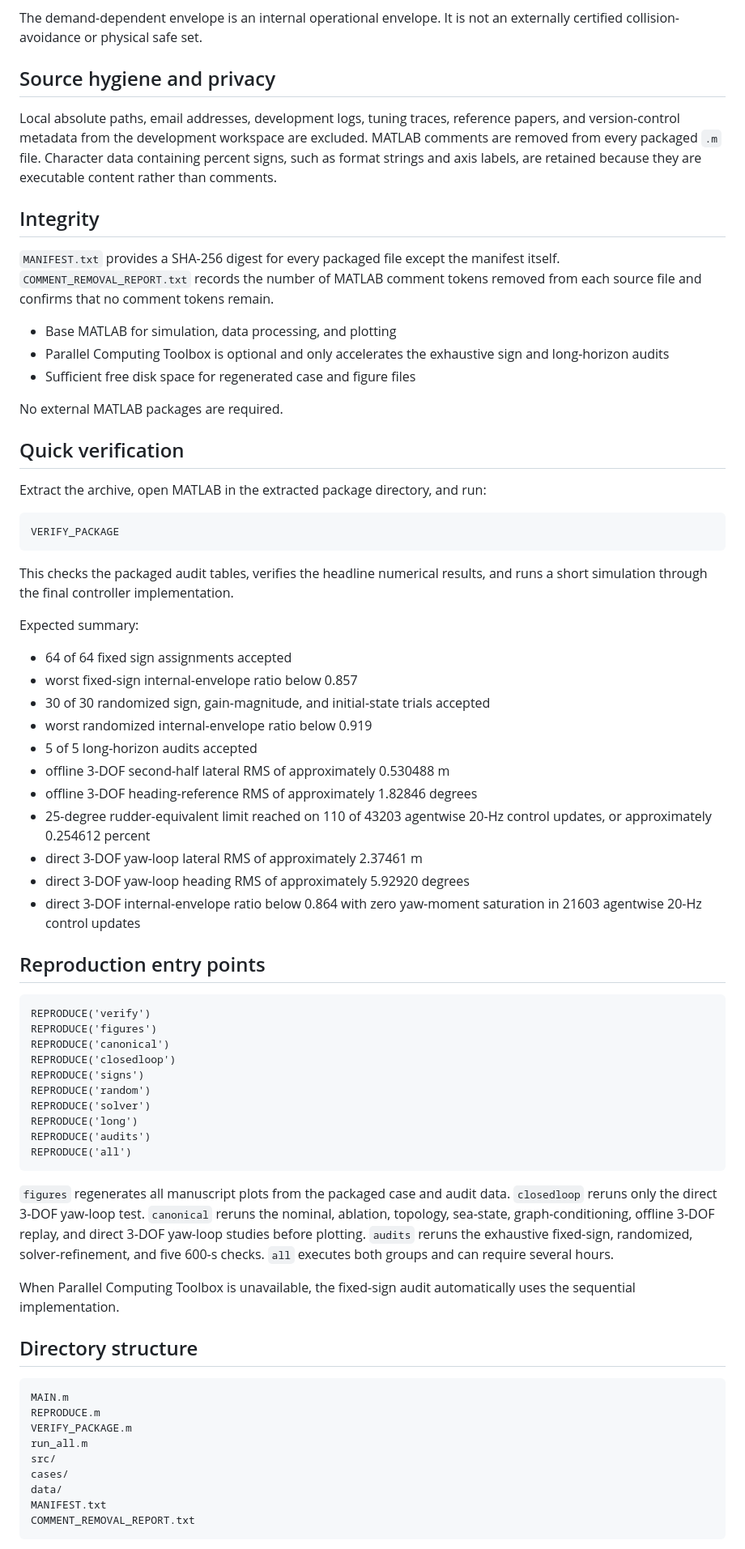
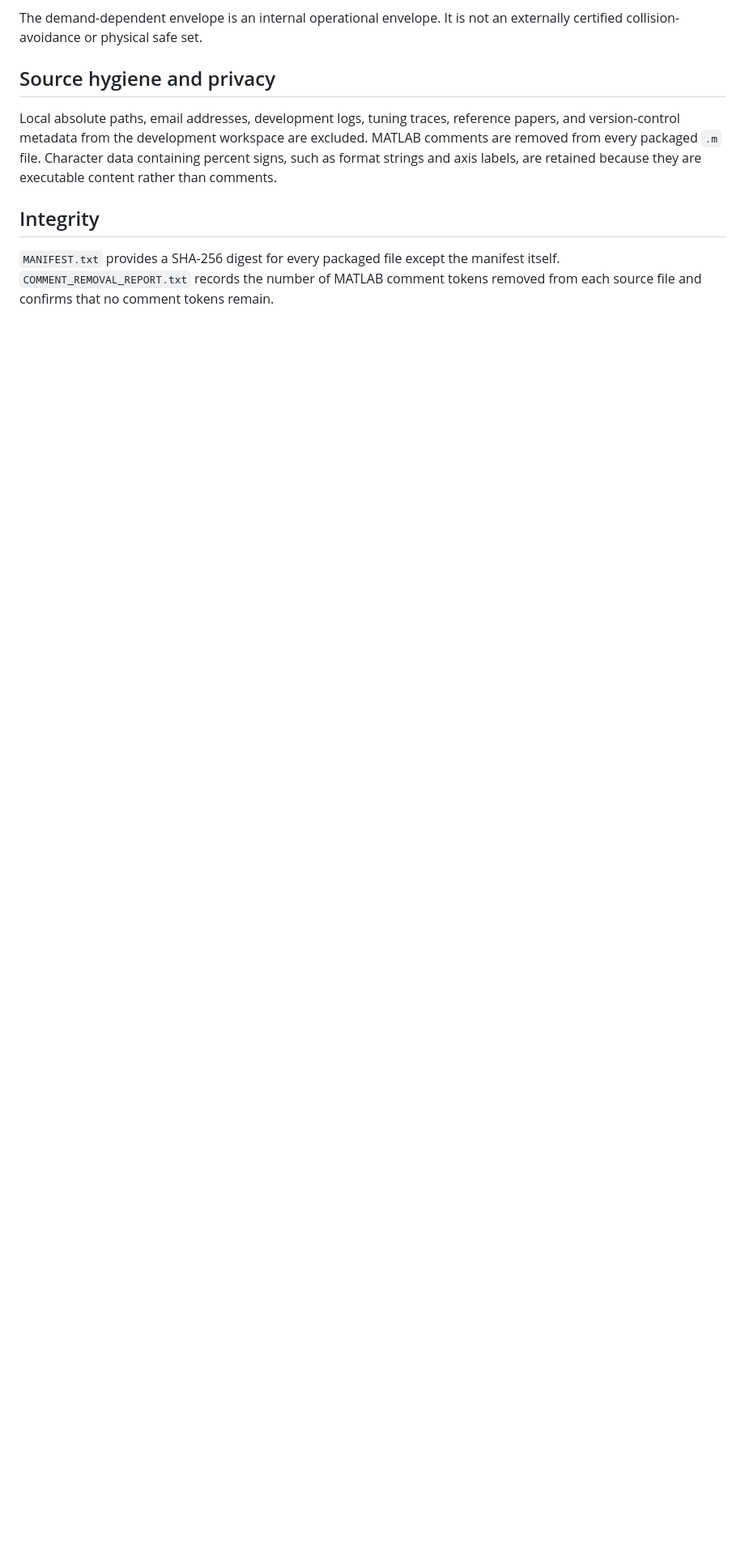
Before and after one commit to litchiww/graph-conditioned-usv-control, a Markdown page: README.md, the part around one of its changes. Shown at 81% size. GitHub-like rendering; blank space fills up the shorter version.

````diff
--- a/README.md
+++ b/README.md
@@ -123,74 +124,3 @@ labels, are retained because they are executable content rather than comments.
 ## Integrity
 
 `MANIFEST.txt` provides a SHA-256 digest for every packaged file except the manifest itself. `COMMENT_REMOVAL_REPORT.txt` records the number of MATLAB comment tokens removed from each source file and confirms that no comment tokens remain.
-
-- Base MATLAB for simulation, data processing, and plotting
-- Parallel Computing Toolbox is optional and only accelerates the exhaustive sign and long-horizon audits
-- Sufficient free disk space for regenerated case and figure files
-
-No external MATLAB packages are required.
-
-## Quick verification
-
-Extract the archive, open MATLAB in the extracted package directory, and run:
-
-```matlab
-VERIFY_PACKAGE
-```
-
-This checks the packaged audit tables, verifies the headline numerical results, and runs a short simulation through the final controller implementation.
-
-Expected summary:
-
-- 64 of 64 fixed sign assignments accepted
-- worst fixed-sign internal-envelope ratio below 0.857
-- 30 of 30 randomized sign, gain-magnitude, and initial-state trials accepted
-- worst randomized internal-envelope ratio below 0.919
-- 5 of 5 long-horizon audits accepted
-- offline 3-DOF second-half lateral RMS of approximately 0.530488 m
-- offline 3-DOF heading-reference RMS of approximately 1.82846 degrees
-- 25-degree rudder-equivalent limit reached on 110 of 43203 agentwise
-  20-Hz control updates, or approximately 0.254612 percent
-- direct 3-DOF yaw-loop lateral RMS of approximately 2.37461 m
-- direct 3-DOF yaw-loop heading RMS of approximately 5.92920 degrees
-- direct 3-DOF internal-envelope ratio below 0.864 with zero yaw-moment
-  saturation in 21603 agentwise 20-Hz control updates
-
-## Reproduction entry points
-
-```matlab
-REPRODUCE('verify')
-REPRODUCE('figures')
-REPRODUCE('canonical')
-REPRODUCE('closedloop')
-REPRODUCE('signs')
-REPRODUCE('random')
-REPRODUCE('solver')
-REPRODUCE('long')
-REPRODUCE('audits')
-REPRODUCE('all')
-```
-
-`figures` regenerates all manuscript plots from the packaged case and audit
-data. `closedloop` reruns only the direct 3-DOF yaw-loop test. `canonical`
-reruns the nominal, ablation, topology, sea-state, graph-conditioning, offline
-3-DOF replay, and direct 3-DOF yaw-loop studies before plotting. `audits`
-reruns the exhaustive fixed-sign, randomized, solver-refinement, and five
-600-s checks. `all` executes both groups and can require several hours.
-
-When Parallel Computing Toolbox is unavailable, the fixed-sign audit automatically uses the sequential implementation.
-
-## Directory structure
-
-```text
-MAIN.m
-REPRODUCE.m
-VERIFY_PACKAGE.m
-run_all.m
-src/
-cases/
-data/
-MANIFEST.txt
-COMMENT_REMOVAL_REPORT.txt
-```
-
````
Also changed, not shown: other parts of README.md (+1 -38 lines).
